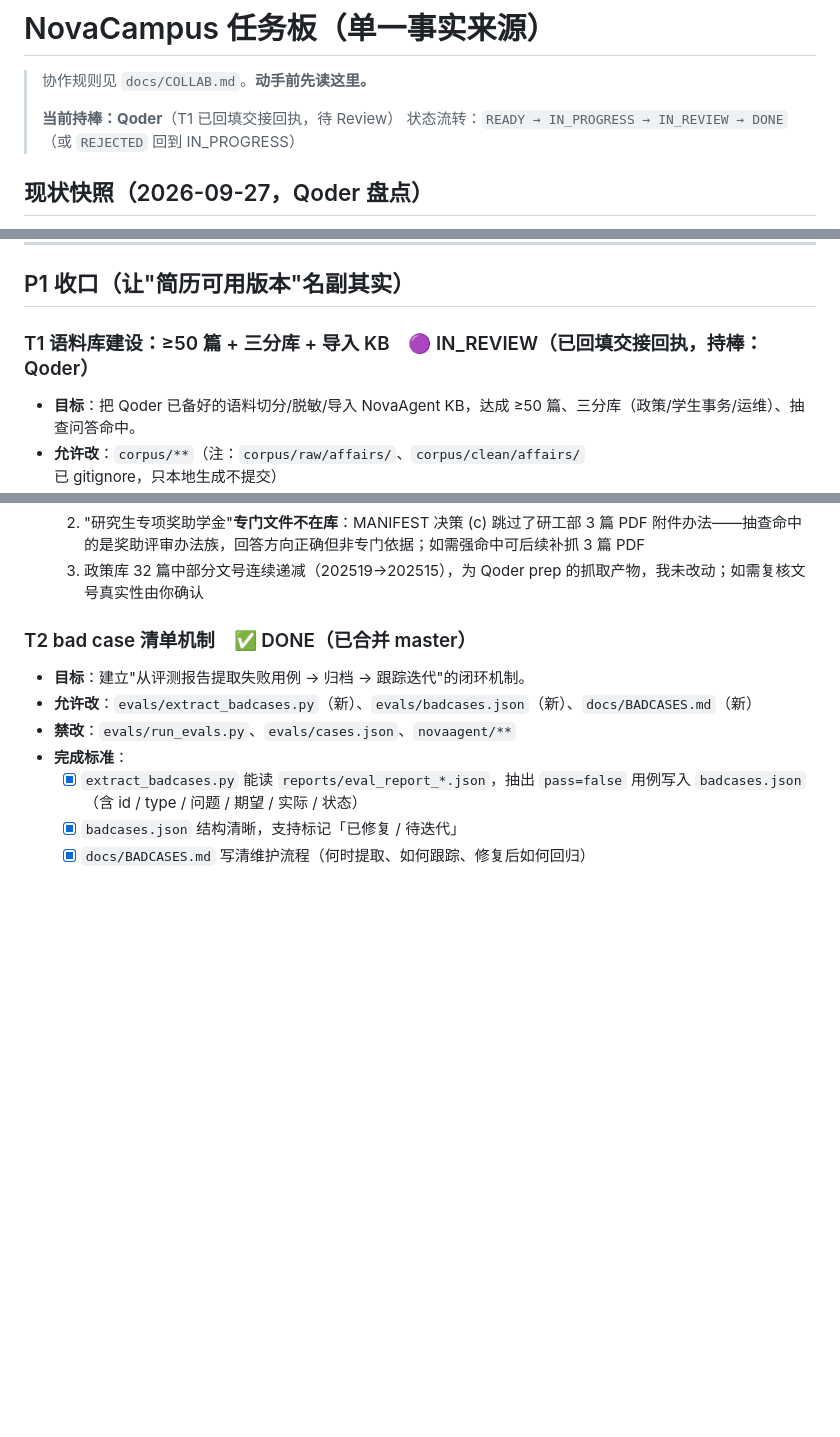
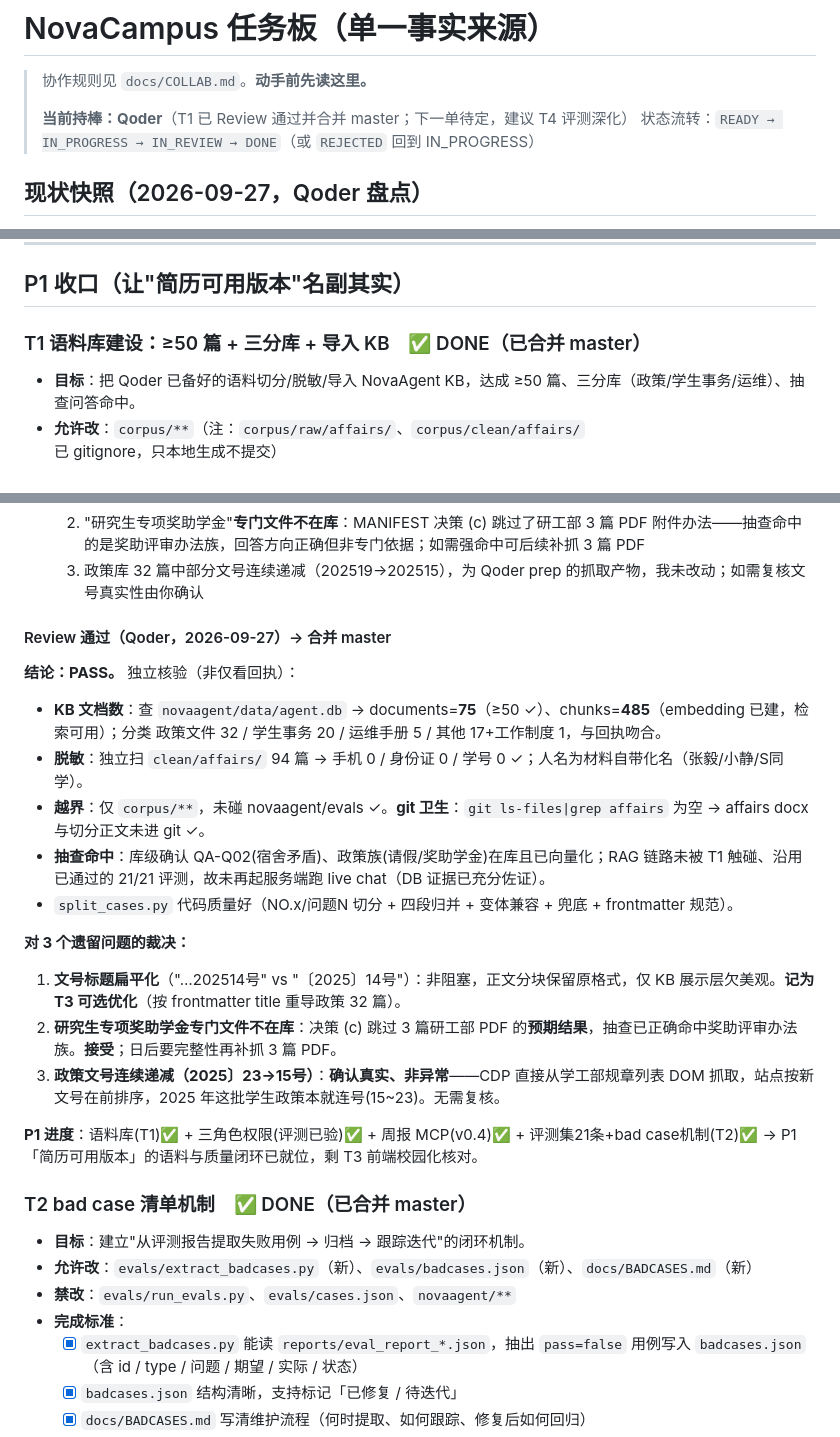
Before and after one commit to YUDongLin1/NovaCampus, a Markdown page: docs/TASKS.md, 3 parts joined by grey strips. GitHub-like rendering; blank space fills up the shorter version.

Commit message:
T1: Review 通过,标记 DONE(KB 75 篇/零 PII/未越界/affairs 未入库,均独立核验)

```diff
--- a/docs/TASKS.md
+++ b/docs/TASKS.md
@@ -2,7 +2,7 @@
 
 > 协作规则见 `docs/COLLAB.md`。**动手前先读这里。**
 >
-> **当前持棒：Qoder**（T1 已回填交接回执，待 Review）
+> **当前持棒：Qoder**（T1 已 Review 通过并合并 master；下一单待定，建议 T4 评测深化）
 > 状态流转：`READY → IN_PROGRESS → IN_REVIEW → DONE`（或 `REJECTED` 回到 IN_PROGRESS）
 
 ## 现状快照（2026-09-27，Qoder 盘点）
@@ -15,7 +15,7 @@
 
 ## P1 收口（让"简历可用版本"名副其实）
 
-### T1 语料库建设：≥50 篇 + 三分库 + 导入 KB　🟣 IN_REVIEW（已回填交接回执，持棒：Qoder）
+### T1 语料库建设：≥50 篇 + 三分库 + 导入 KB　✅ DONE（已合并 master）
 - **目标**：把 Qoder 已备好的语料切分/脱敏/导入 NovaAgent KB，达成 ≥50 篇、三分库（政策/学生事务/运维）、抽查问答命中。
 - **允许改**：`corpus/**`（注：`corpus/raw/affairs/`、`corpus/clean/affairs/` 已 gitignore，只本地生成不提交）
 - **禁改**：`novaagent/**`、`evals/**`（如需加"语料命中"验证用例，先在回执提出）
@@ -51,6 +51,22 @@
   1. **KB 文档标题取自文件名**，文号呈扁平格式（如"…西交校学生202514号"而非"〔2025〕14号"）——分块正文保留原格式，仅展示层欠美观；如需修复可按 frontmatter title 重导政策 32 篇（约 6 分钟），等你裁决是否 T3 顺手做
   2. "研究生专项奖助学金"**专门文件不在库**：MANIFEST 决策 (c) 跳过了研工部 3 篇 PDF 附件办法——抽查命中的是奖助评审办法族，回答方向正确但非专门依据；如需强命中可后续补抓 3 篇 PDF
   3. 政策库 32 篇中部分文号连续递减（202519→202515），为 Qoder prep 的抓取产物，我未改动；如需复核文号真实性由你确认
+
+#### Review 通过（Qoder，2026-09-27）→ 合并 master
+
+**结论：PASS。** 独立核验（非仅看回执）：
+- **KB 文档数**：查 `novaagent/data/agent.db` → documents=**75**（≥50 ✓）、chunks=**485**（embedding 已建，检索可用）；分类 政策文件 32 / 学生事务 20 / 运维手册 5 / 其他 17+工作制度 1，与回执吻合。
+- **脱敏**：独立扫 `clean/affairs/` 94 篇 → 手机 0 / 身份证 0 / 学号 0 ✓；人名为材料自带化名（张毅/小静/S同学）。
+- **越界**：仅 `corpus/**`，未碰 novaagent/evals ✓。**git 卫生**：`git ls-files|grep affairs` 为空 → affairs docx 与切分正文未进 git ✓。
+- **抽查命中**：库级确认 QA-Q02(宿舍矛盾)、政策族(请假/奖助学金)在库且已向量化；RAG 链路未被 T1 触碰、沿用已通过的 21/21 评测，故未再起服务端跑 live chat（DB 证据已充分佐证）。
+- `split_cases.py` 代码质量好（NO.x/问题N 切分 + 四段归并 + 变体兼容 + 兜底 + frontmatter 规范）。
+
+**对 3 个遗留问题的裁决：**
+1. **文号标题扁平化**（"…202514号" vs "〔2025〕14号"）：非阻塞，正文分块保留原格式，仅 KB 展示层欠美观。**记为 T3 可选优化**（按 frontmatter title 重导政策 32 篇）。
+2. **研究生专项奖助学金专门文件不在库**：决策 (c) 跳过 3 篇研工部 PDF 的**预期结果**，抽查已正确命中奖助评审办法族。**接受**；日后要完整性再补抓 3 篇 PDF。
+3. **政策文号连续递减（2025〕23→15号）**：**确认真实、非异常**——CDP 直接从学工部规章列表 DOM 抓取，站点按新文号在前排序，2025 年这批学生政策本就连号(15~23)。无需复核。
+
+**P1 进度**：语料库(T1)✅ + 三角色权限(评测已验)✅ + 周报 MCP(v0.4)✅ + 评测集21条+bad case机制(T2)✅ → P1「简历可用版本」的语料与质量闭环已就位，剩 T3 前端校园化核对。
 
 ### T2 bad case 清单机制　✅ DONE（已合并 master）
 - **目标**：建立"从评测报告提取失败用例 → 归档 → 跟踪迭代"的闭环机制。
```
